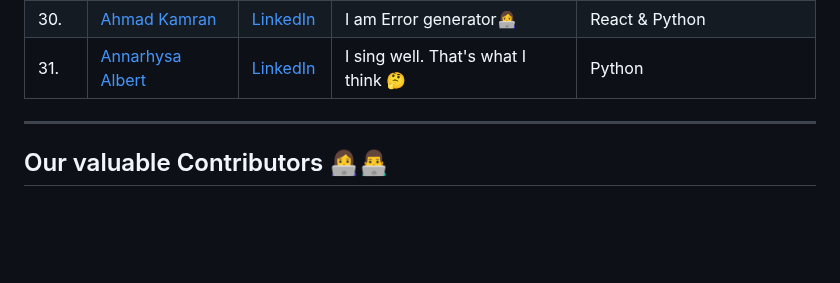
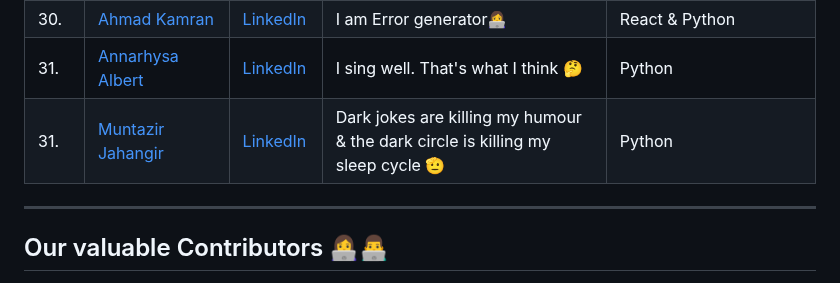
Before and after one commit to Design-and-Code/Opensource-practice, a Markdown page: README.md, the part around the change. Drawn GitHub-style; blank space fills up the shorter version.

Commit message:
Relevant message

```diff
--- a/README.md
+++ b/README.md
@@ -187,6 +187,7 @@ git push -u origin <your_branch_name>
 | 29. | [Sajib Adhikary](https://github.com/sajibAdhi) | [LinkedIn](https://linkedin.com/in/sajibadhi) | I don't know what I am eating while coding 😅 | PHP |
 | 30. | [Ahmad Kamran](https://github.com/kamran-2) | [LinkedIn](https://linkedin.com/in/ahmadkamran2) | I am Error generator👩‍💻 | React & Python
 | 31. | [Annarhysa Albert](https://github.com/Annarhysa) | [LinkedIn](https://www.linkedin.com/in/annarhysa-albert-92550918b/) | I sing well. That's what I think 🤔 | Python |
+| 31. | [Muntazir Jahangir](https://github.com/muntazir99) | [LinkedIn](https://www.linkedin.com/in/muntazir-jahangir-83b83521a/) | Dark jokes are killing my humour & the dark circle is killing my sleep cycle 🫡 | Python|c++ |
 
 <!-- Add your names here -->
 
```
